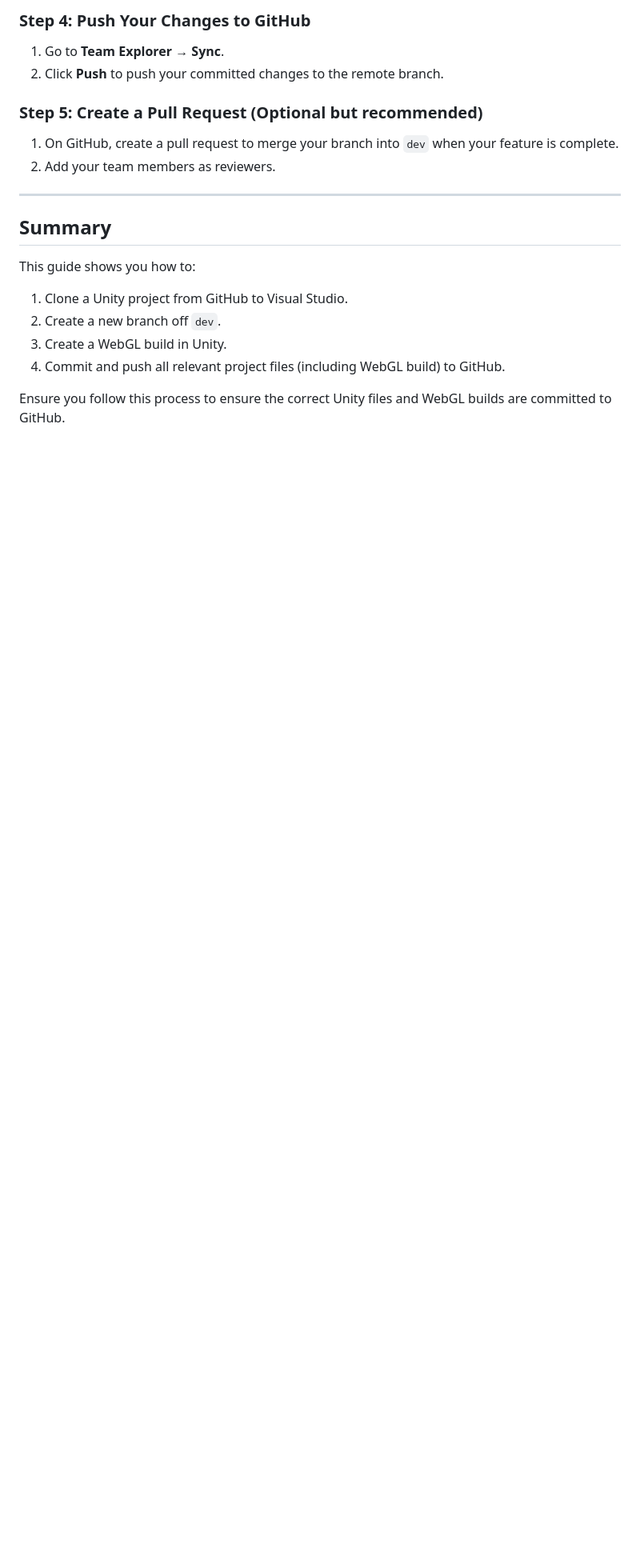
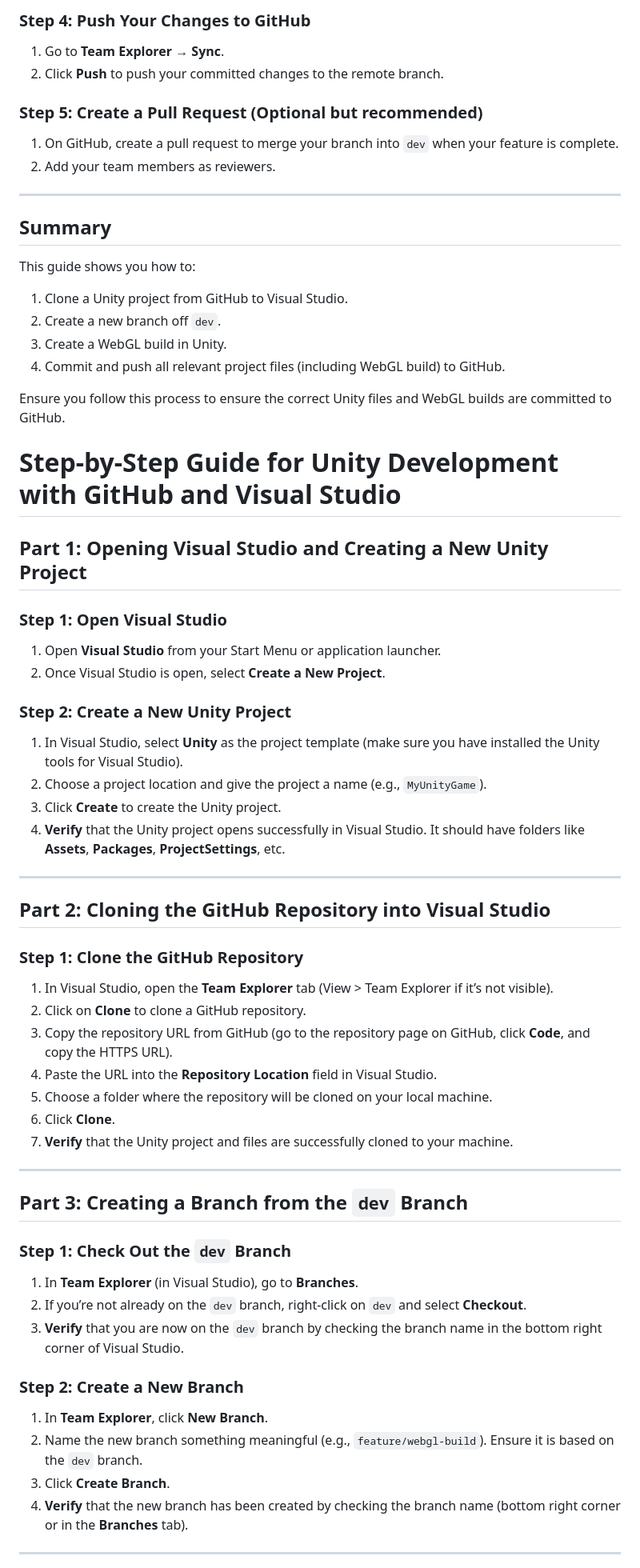
Before and after one commit to CodeBusters-Wordle-Crackdown/WordleCrackdown, a Markdown page: README.md, the part around the change printed below. Shown: that part at 80% size. GitHub-like rendering; blank space fills up the shorter version.

```diff
--- a/README.md
+++ b/README.md
@@ -95,3 +95,48 @@ This guide shows you how to:
 4. Commit and push all relevant project files (including WebGL build) to GitHub.
 
 Ensure you follow this process to ensure the correct Unity files and WebGL builds are committed to GitHub.
+
+# Step-by-Step Guide for Unity Development with GitHub and Visual Studio
+
+## Part 1: Opening Visual Studio and Creating a New Unity Project
+
+### Step 1: Open Visual Studio
+1. Open **Visual Studio** from your Start Menu or application launcher.
+2. Once Visual Studio is open, select **Create a New Project**.
+
+### Step 2: Create a New Unity Project
+1. In Visual Studio, select **Unity** as the project template (make sure you have installed the Unity tools for Visual Studio).
+2. Choose a project location and give the project a name (e.g., `MyUnityGame`).
+3. Click **Create** to create the Unity project.
+4. **Verify** that the Unity project opens successfully in Visual Studio. It should have folders like **Assets**, **Packages**, **ProjectSettings**, etc.
+
+---
+
+## Part 2: Cloning the GitHub Repository into Visual Studio
+
+### Step 1: Clone the GitHub Repository
+1. In Visual Studio, open the **Team Explorer** tab (View > Team Explorer if it’s not visible).
+2. Click on **Clone** to clone a GitHub repository.
+3. Copy the repository URL from GitHub (go to the repository page on GitHub, click **Code**, and copy the HTTPS URL).
+4. Paste the URL into the **Repository Location** field in Visual Studio.
+5. Choose a folder where the repository will be cloned on your local machine.
+6. Click **Clone**.
+7. **Verify** that the Unity project and files are successfully cloned to your machine.
+
+---
+
+## Part 3: Creating a Branch from the `dev` Branch
+
+### Step 1: Check Out the `dev` Branch
+1. In **Team Explorer** (in Visual Studio), go to **Branches**.
+2. If you’re not already on the `dev` branch, right-click on `dev` and select **Checkout**.
+3. **Verify** that you are now on the `dev` branch by checking the branch name in the bottom right corner of Visual Studio.
+
+### Step 2: Create a New Branch
+1. In **Team Explorer**, click **New Branch**.
+2. Name the new branch something meaningful (e.g., `feature/webgl-build`). Ensure it is based on the `dev` branch.
+3. Click **Create Branch**.
+4. **Verify** that the new branch has been created by checking the branch name (bottom right corner or in the **Branches** tab).
+
+---
+
```
Also changed, not shown: other parts of README.md (+67 -0 lines).
